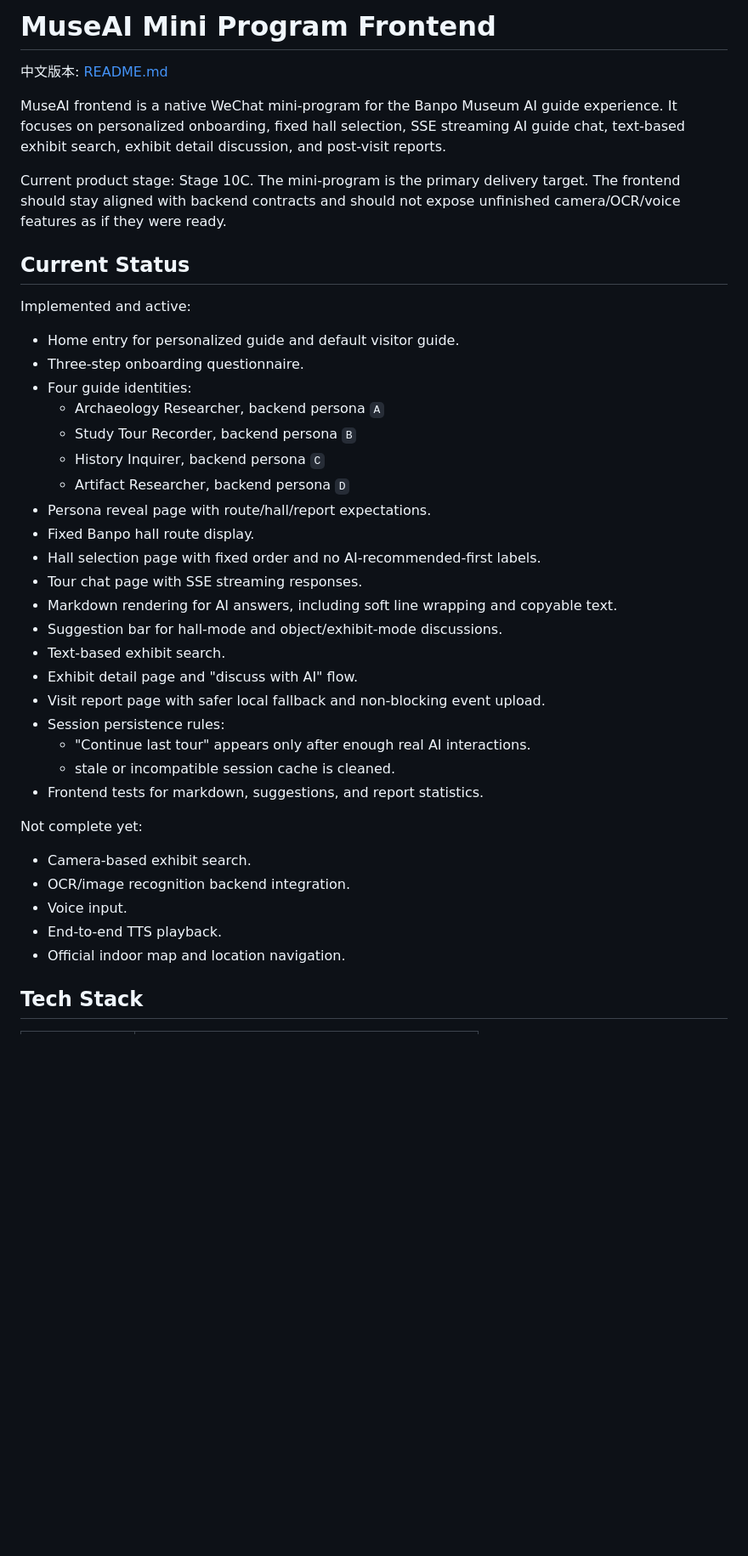
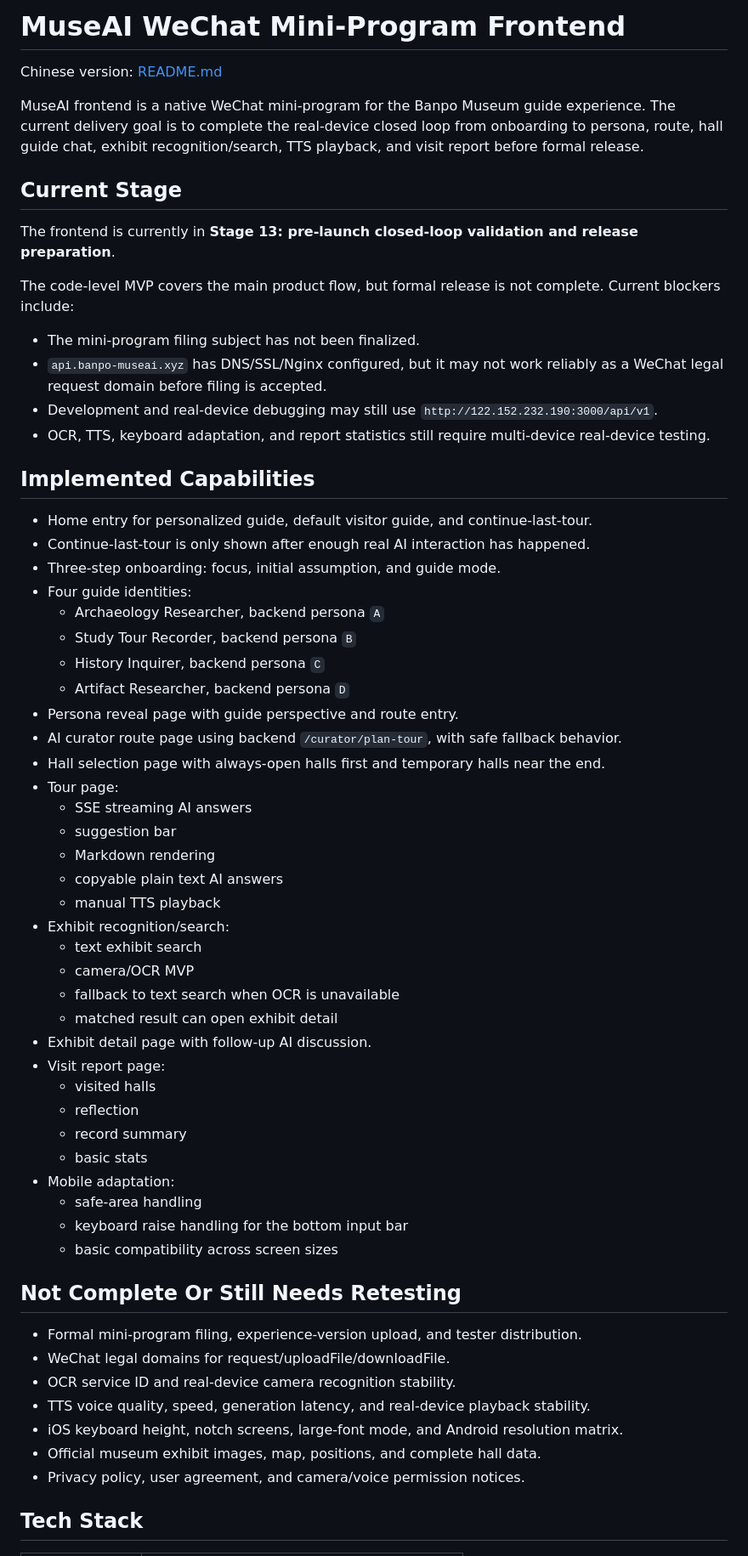
Before and after one commit to Udkam/MuseAI-miniapp, a Markdown page: README_EN.md, the part around one of its changes. Shown at 85% size. Drawn GitHub-style; blank space fills up the shorter version.

```diff
--- a/README_EN.md
+++ b/README_EN.md
@@ -1,43 +1,64 @@
-# MuseAI Mini Program Frontend
+# MuseAI WeChat Mini-Program Frontend
 
-中文版本: [README.md](./README.md)
+Chinese version: [README.md](./README.md)
 
-MuseAI frontend is a native WeChat mini-program for the Banpo Museum AI guide experience. It focuses on personalized onboarding, fixed hall selection, SSE streaming AI guide chat, text-based exhibit search, exhibit detail discussion, and post-visit reports.
+MuseAI frontend is a native WeChat mini-program for the Banpo Museum guide experience. The current delivery goal is to complete the real-device closed loop from onboarding to persona, route, hall guide chat, exhibit recognition/search, TTS playback, and visit report before formal release.
 
-Current product stage: Stage 10C. The mini-program is the primary delivery target. The frontend should stay aligned with backend contracts and should not expose unfinished camera/OCR/voice features as if they were ready.
+## Current Stage
 
-## Current Status
+The frontend is currently in **Stage 13: pre-launch closed-loop validation and release preparation**.
 
-Implemented and active:
+The code-level MVP covers the main product flow, but formal release is not complete. Current blockers include:
 
-- Home entry for personalized guide and default visitor guide.
-- Three-step onboarding questionnaire.
+- The mini-program filing subject has not been finalized.
+- `api.banpo-museai.xyz` has DNS/SSL/Nginx configured, but it may not work reliably as a WeChat legal request domain before filing is accepted.
+- Development and real-device debugging may still use `http://122.152.232.190:3000/api/v1`.
+- OCR, TTS, keyboard adaptation, and report statistics still require multi-device real-device testing.
+
+## Implemented Capabilities
+
+- Home entry for personalized guide, default visitor guide, and continue-last-tour.
+- Continue-last-tour is only shown after enough real AI interaction has happened.
+- Three-step onboarding: focus, initial assumption, and guide mode.
 - Four guide identities:
   - Archaeology Researcher, backend persona `A`
   - Study Tour Recorder, backend persona `B`
   - History Inquirer, backend persona `C`
   - Artifact Researcher, backend persona `D`
-- Persona reveal page with route/hall/report expectations.
-- Fixed Banpo hall route display.
-- Hall selection page with fixed order and no AI-recommended-first labels.
-- Tour chat page with SSE streaming responses.
-- Markdown rendering for AI answers, including soft line wrapping and copyable text.
-- Suggestion bar for hall-mode and object/exhibit-mode discussions.
-- Text-based exhibit search.
-- Exhibit detail page and "discuss with AI" flow.
-- Visit report page with safer local fallback and non-blocking event upload.
-- Session persistence rules:
-  - "Continue last tour" appears only after enough real AI interactions.
-  - stale or incompatible session cache is cleaned.
-- Frontend tests for markdown, suggestions, and report statistics.
+- Persona reveal page with guide perspective and route entry.
+- AI curator route page using backend `/curator/plan-tour`, with safe fallback behavior.
+- Hall selection page with always-open halls first and temporary halls near the end.
+- Tour page:
+  - SSE streaming AI answers
+  - suggestion bar
+  - Markdown rendering
+  - copyable plain text AI answers
+  - manual TTS playback
+- Exhibit recognition/search:
+  - text exhibit search
+  - camera/OCR MVP
+  - fallback to text search when OCR is unavailable
+  - matched result can open exhibit detail
+- Exhibit detail page with follow-up AI discussion.
+- Visit report page:
+  - visited halls
+  - reflection
+  - record summary
+  - basic stats
+- Mobile adaptation:
+  - safe-area handling
+  - keyboard raise handling for the bottom input bar
+  - basic compatibility across screen sizes
 
-Not complete yet:
+## Not Complete Or Still Needs Retesting
 
-- Camera-based exhibit search.
-- OCR/image recognition backend integration.
-- Voice input.
-- End-to-end TTS playback.
-- Official indoor map and location navigation.
+- Formal mini-program filing, experience-version upload, and tester distribution.
+- WeChat legal domains for request/uploadFile/downloadFile.
+- OCR service ID and real-device camera recognition stability.
+- TTS voice quality, speed, generation latency, and real-device playback stability.
+- iOS keyboard height, notch screens, large-font mode, and Android resolution matrix.
+- Official museum exhibit images, map, positions, and complete hall data.
+- Privacy policy, user agreement, and camera/voice permission notices.
 
 ## Tech Stack
 
```
Also changed, not shown: other parts of README_EN.md (+115 -227 lines), README.md (+146 -112 lines).
